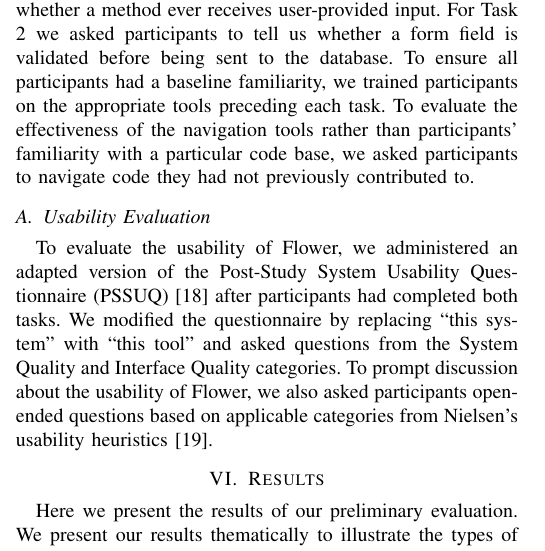
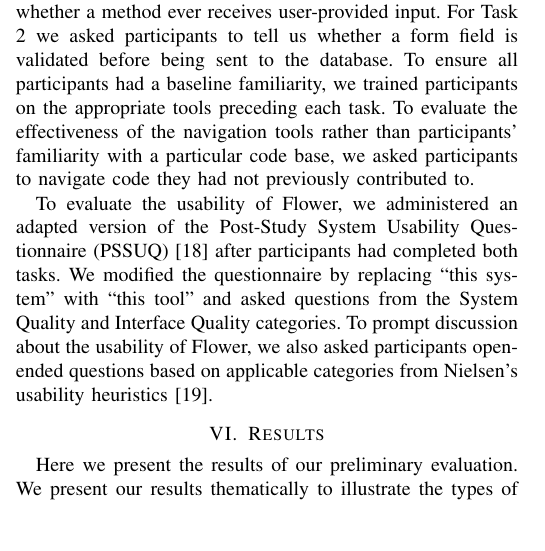
Before and after one commit to DeveloperLiberationFront/Program-Navigation-Plugin, a LaTeX paper (progNav Paper/progNav Paper.tex): part of one column of page 3 of 5, cut so that both start at the same text, the shorter picture padded with empty space. Compiled offline with pdfLaTeX; a missing font is replaced by an installed copy or a similar font; a LaTeX package or settings file that is missing is left out.

Commit message:
Missed one from 0515f057d40280c5834b6e4e109b88f6b7734b3c

```diff
--- a/progNav Paper/progNav Paper.tex
+++ b/progNav Paper/progNav Paper.tex
@@ -279,7 +279,6 @@ To evaluate the effectiveness of the navigation tools rather than participants'
 
 %We chose two tasks that (differentiate between the two tasks... up and down?)
 
-\subsection{Usability Evaluation}
 To evaluate the usability of \toolName, we administered an adapted version of the Post-Study System Usability Questionnaire (PSSUQ)~\cite{Lewis95ibmcomputer} after participants had completed both tasks. We modified the questionnaire by replacing ``this system'' with ``this tool'' and asked questions from the System Quality and Interface Quality categories.
 To prompt discussion about the usability of \toolName, we also asked participants open-ended questions based on applicable categories from Nielsen's usability heuristics~\cite{Nielsen1992}.
 %To capture participant's experiences that these two metrics overlooked, two of the authors independently examined each audio/video recording and recorded memos.
```
